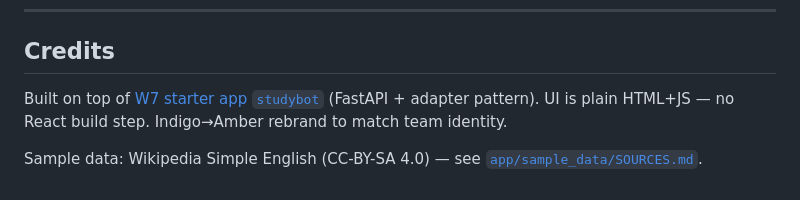
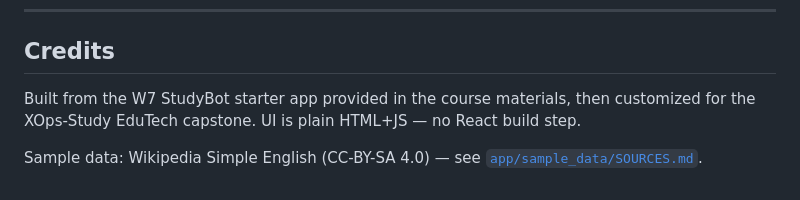
Before and after one commit to taitri2004/XOps-Hackathon, a Markdown page: README.md, the part around the change. Drawn GitHub-style.

Commit message:
docs: clean repo attribution

```diff
--- a/README.md
+++ b/README.md
@@ -156,7 +156,7 @@ terraform destroy
 
 ## Credits
 
-Built on top of [W7 starter app `studybot`](https://github.com/anthropic/xbrain-learners-w7-starter) (FastAPI + adapter pattern).
-UI is plain HTML+JS — no React build step. Indigo→Amber rebrand to match team identity.
+Built from the W7 StudyBot starter app provided in the course materials, then customized for the XOps-Study EduTech capstone.
+UI is plain HTML+JS — no React build step.
 
 Sample data: Wikipedia Simple English (CC-BY-SA 4.0) — see [`app/sample_data/SOURCES.md`](app/sample_data/SOURCES.md).
```
